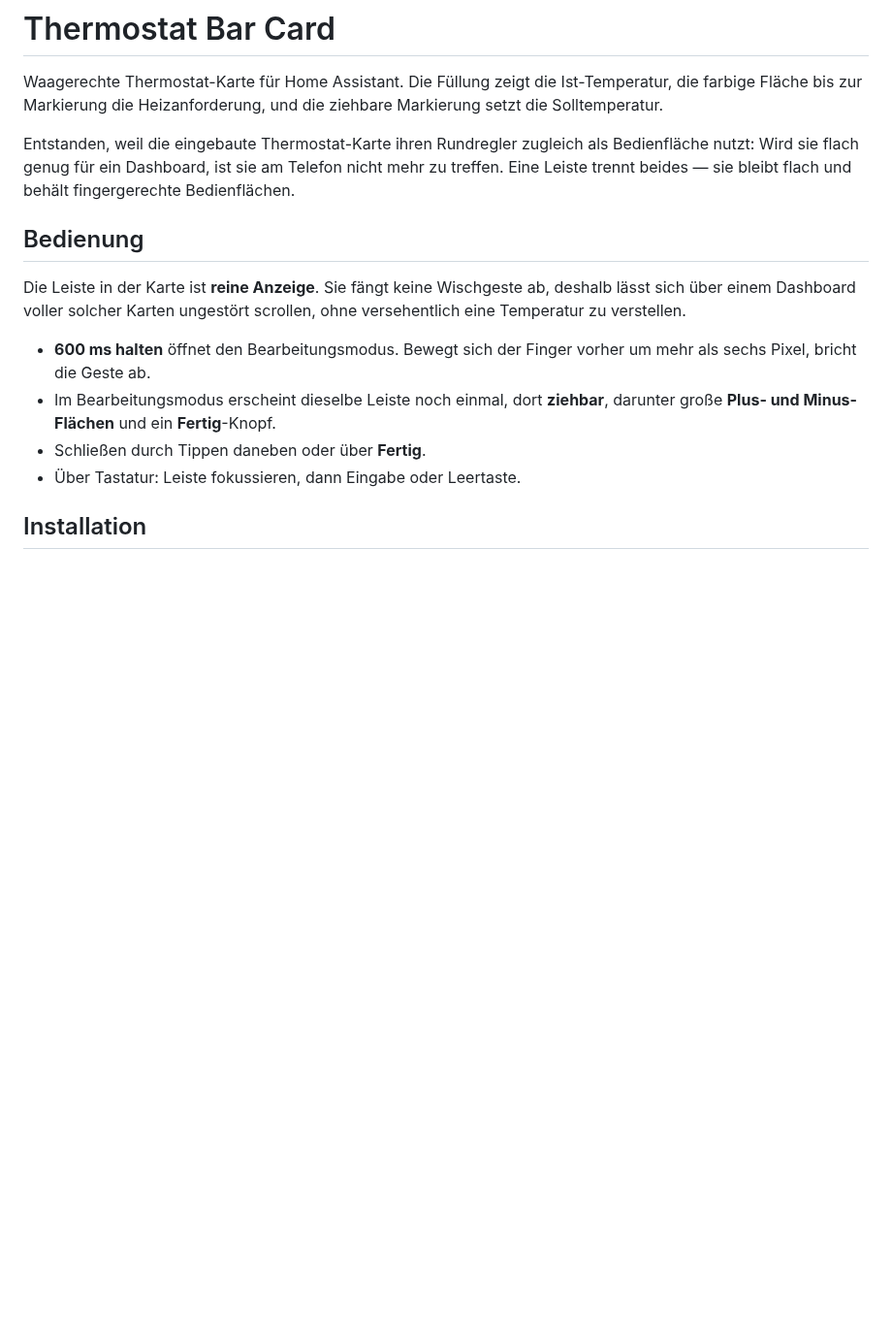
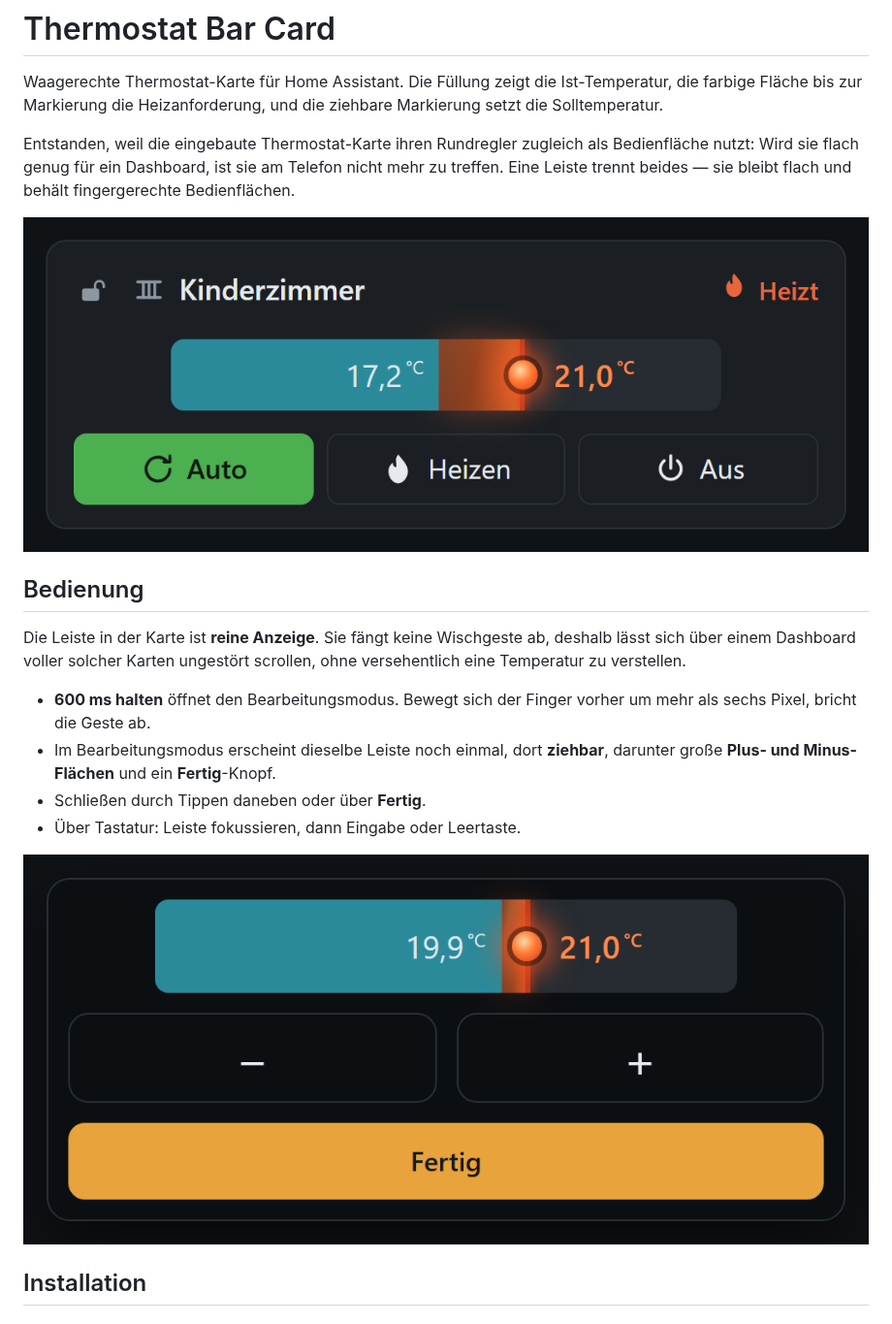
Before and after one commit to SvMo85/ha-thermostat-bar-card, a Markdown page: README.md, the part around the change. Shown at 97% size. Drawn GitHub-style; pictures changed too: images/bearbeiten.png (added), images/karte-heizt.png (added); blank space fills up the shorter version.

Commit message:
Screenshots in die README aufnehmen

```diff
--- a/README.md
+++ b/README.md
@@ -3,6 +3,8 @@
 Waagerechte Thermostat-Karte für Home Assistant. Die Füllung zeigt die Ist-Temperatur, die farbige Fläche bis zur Markierung die Heizanforderung, und die ziehbare Markierung setzt die Solltemperatur.
 
 Entstanden, weil die eingebaute Thermostat-Karte ihren Rundregler zugleich als Bedienfläche nutzt: Wird sie flach genug für ein Dashboard, ist sie am Telefon nicht mehr zu treffen. Eine Leiste trennt beides — sie bleibt flach und behält fingergerechte Bedienflächen.
+
+![Karte im Heizbetrieb: Ist-Füllung in Petrol, Glutfläche bis zum Sollwert, glühende Markierung](https://raw.githubusercontent.com/SvMo85/ha-thermostat-bar-card/main/images/karte-heizt.png)
 
 ## Bedienung
 
@@ -12,6 +14,8 @@ Die Leiste in der Karte ist **reine Anzeige**. Sie fängt keine Wischgeste ab, d
 - Im Bearbeitungsmodus erscheint dieselbe Leiste noch einmal, dort **ziehbar**, darunter große **Plus- und Minus-Flächen** und ein **Fertig**-Knopf.
 - Schließen durch Tippen daneben oder über **Fertig**.
 - Über Tastatur: Leiste fokussieren, dann Eingabe oder Leertaste.
+
+![Bearbeitungsmodus mit ziehbarer Leiste, Plus- und Minus-Flächen und Fertig-Knopf](https://raw.githubusercontent.com/SvMo85/ha-thermostat-bar-card/main/images/bearbeiten.png)
 
 ## Installation
 
```
